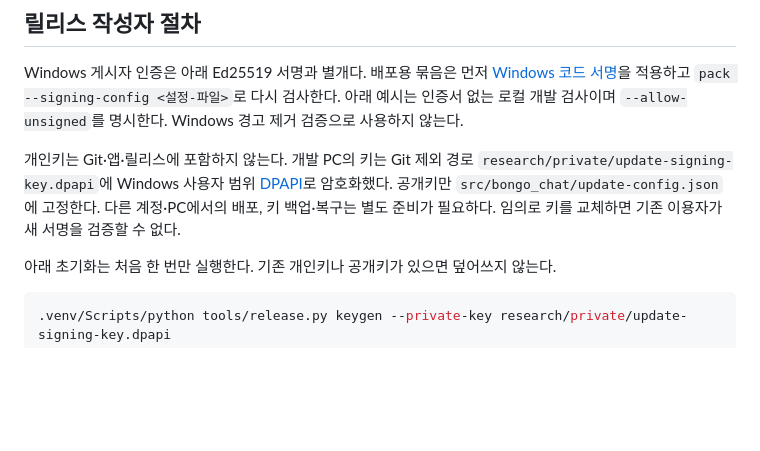
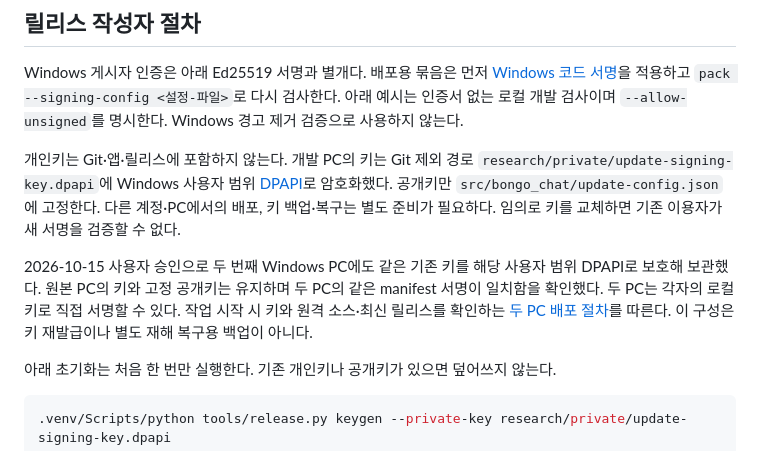
Before and after one commit to misosiruda/bongo-cat-chat, a Markdown page: docs/automatic-updates.md, the part around the change. Drawn GitHub-style; blank space fills up the shorter version.

````diff
--- a/docs/automatic-updates.md
+++ b/docs/automatic-updates.md
@@ -62,6 +62,8 @@ Windows 게시자 인증은 아래 Ed25519 서명과 별개다. 배포용 묶음
 
 개인키는 Git·앱·릴리스에 포함하지 않는다. 개발 PC의 키는 Git 제외 경로 `research/private/update-signing-key.dpapi`에 Windows 사용자 범위 [DPAPI](https://learn.microsoft.com/en-us/windows/win32/api/dpapi/nf-dpapi-cryptprotectdata)로 암호화했다. 공개키만 `src/bongo_chat/update-config.json`에 고정한다. 다른 계정·PC에서의 배포, 키 백업·복구는 별도 준비가 필요하다. 임의로 키를 교체하면 기존 이용자가 새 서명을 검증할 수 없다.
 
+2026-10-15 사용자 승인으로 두 번째 Windows PC에도 같은 기존 키를 해당 사용자 범위 DPAPI로 보호해 보관했다. 원본 PC의 키와 고정 공개키는 유지하며 두 PC의 같은 manifest 서명이 일치함을 확인했다. 두 PC는 각자의 로컬 키로 직접 서명할 수 있다. 작업 시작 시 키와 원격 소스·최신 릴리스를 확인하는 [두 PC 배포 절차](release-workstations.md)를 따른다. 이 구성은 키 재발급이나 별도 재해 복구용 백업이 아니다.
+
 아래 초기화는 처음 한 번만 실행한다. 기존 개인키나 공개키가 있으면 덮어쓰지 않는다.
 
 ```powershell
````
Also changed, not shown: docs/release-workstations.md (added, +37 -0 lines).
